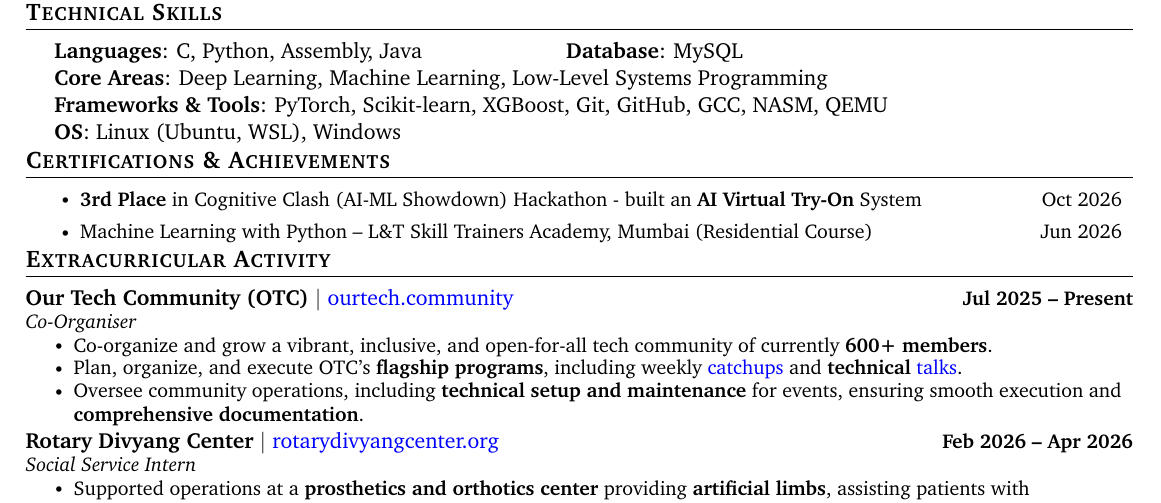
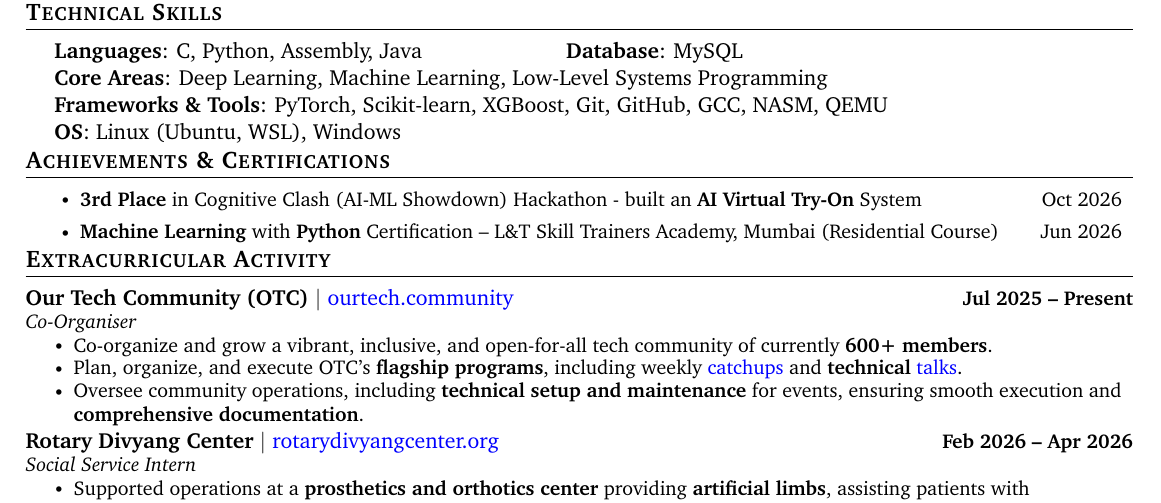
Before and after one commit to ankushhKapoor/resume, a LaTeX CV (Ankush-Kapoor-Resume.tex): part of the page, cut so that both start at the same text. Compiled offline with pdfLaTeX.

Commit message:
update achievements section

```diff
--- a/Ankush-Kapoor-Resume.tex
+++ b/Ankush-Kapoor-Resume.tex
@@ -269,11 +269,11 @@
     \end{itemize}
 \vspace{-20pt}
 
-% -----------CERTIFICATIONS-----------
-\section{Certifications \& Achievements}
+% -----------ACHIEVENEMENTS & CERTIFICATIONS-----------
+\section{Achievements \& Certifications}
     \resumeItemListStart
         \resumeItem{\textbf{3rd Place} in Cognitive Clash (AI-ML Showdown) Hackathon - built an \textbf{AI Virtual Try-On} System \hfill Oct 2026}
-        \resumeItem{Machine Learning with Python -- L\&T Skill Trainers Academy, Mumbai (Residential Course) \hfill Jun 2026}
+        \resumeItem{\textbf{Machine Learning} with \textbf{Python} Certification -- L\&T Skill Trainers Academy, Mumbai (Residential Course) \hfill Jun 2026}
     \resumeItemListEnd
 \vspace{-7pt}
 
```
Also changed, not shown: Ankush-Kapoor-Resume.pdf, Ankush-Kapoor-Resume.png.
